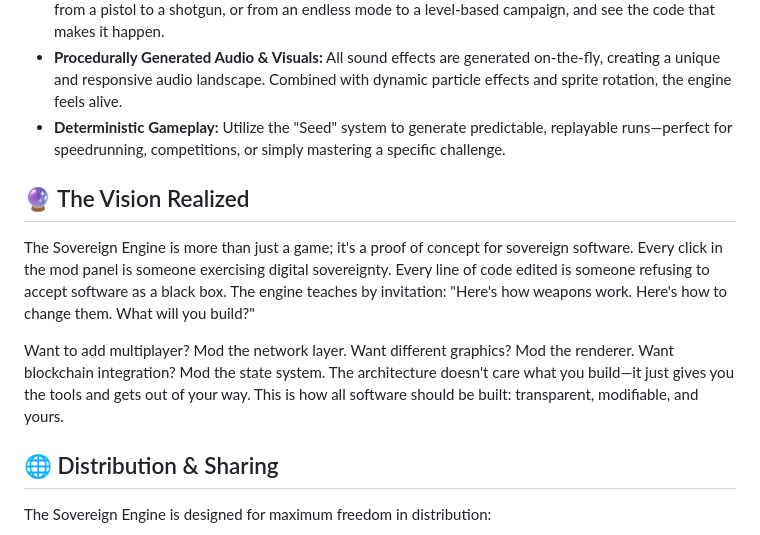
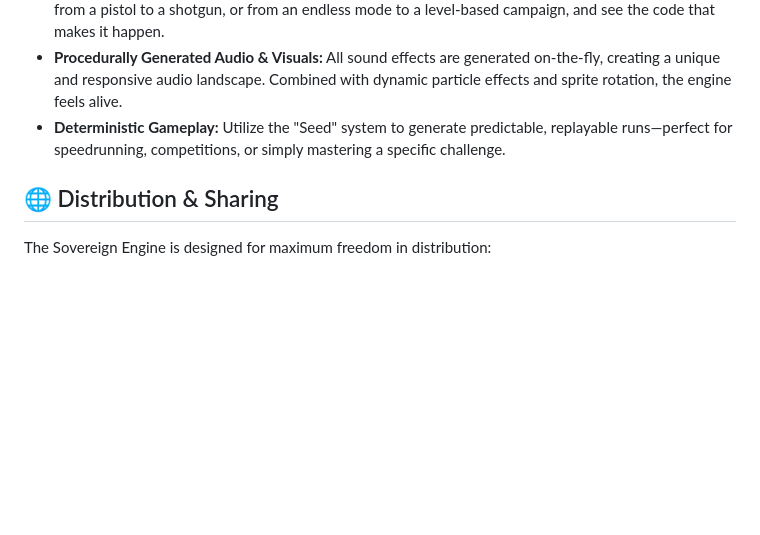
Before and after one commit to JamesTheGiblet/ModularDev.tools, a Markdown page: tools/project-flux/README.md, the part around the change printed below. Drawn GitHub-style; blank space fills up the shorter version.

```diff
--- a/tools/project-flux/README.md
+++ b/tools/project-flux/README.md
@@ -244,12 +277,6 @@ This MVP is not just a tech demo. It's a fully functional proof of concept showc
 - **Procedurally Generated Audio & Visuals:** All sound effects are generated on-the-fly, creating a unique and responsive audio landscape. Combined with dynamic particle effects and sprite rotation, the engine feels alive.
 - **Deterministic Gameplay:** Utilize the "Seed" system to generate predictable, replayable runs—perfect for speedrunning, competitions, or simply mastering a specific challenge.
 
-## 🔮 The Vision Realized
-
-The Sovereign Engine is more than just a game; it's a proof of concept for sovereign software. Every click in the mod panel is someone exercising digital sovereignty. Every line of code edited is someone refusing to accept software as a black box. The engine teaches by invitation: "Here's how weapons work. Here's how to change them. What will you build?"
-
-Want to add multiplayer? Mod the network layer. Want different graphics? Mod the renderer. Want blockchain integration? Mod the state system. The architecture doesn't care what you build—it just gives you the tools and gets out of your way. This is how all software should be built: transparent, modifiable, and yours.
-
 ## 🌐 Distribution & Sharing
 
 The Sovereign Engine is designed for maximum freedom in distribution:
```
Also changed, not shown: other parts of tools/project-flux/README.md (+37 -4 lines), tools/pinpoint-planner/README.md (+6 -2 lines).
